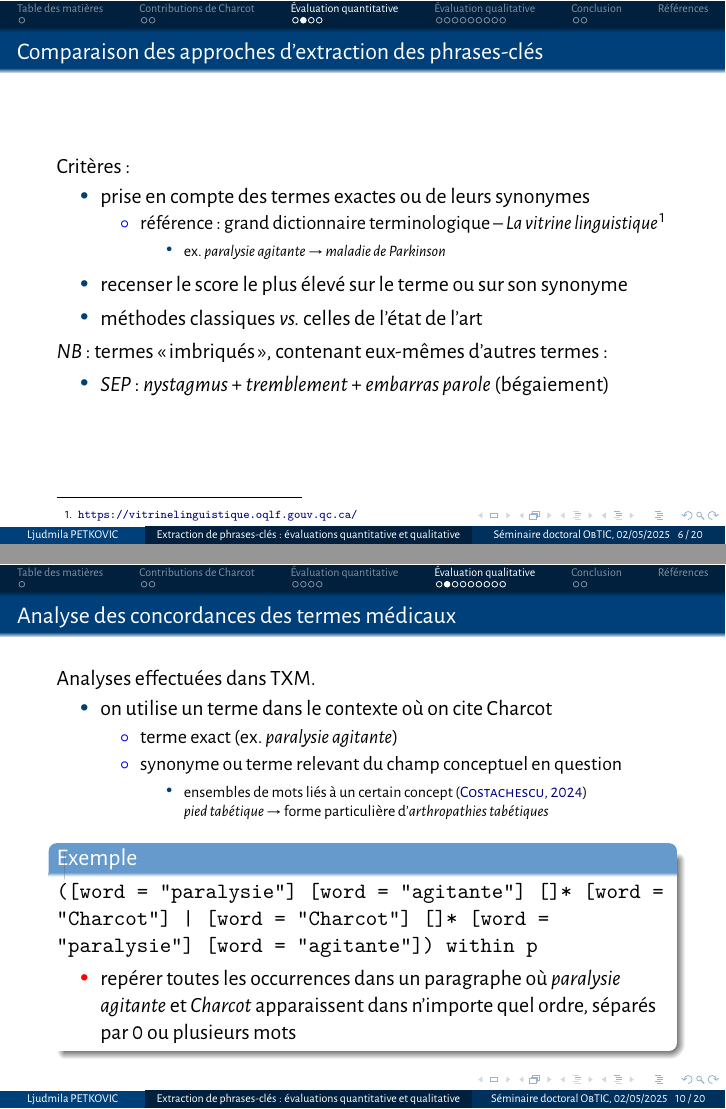
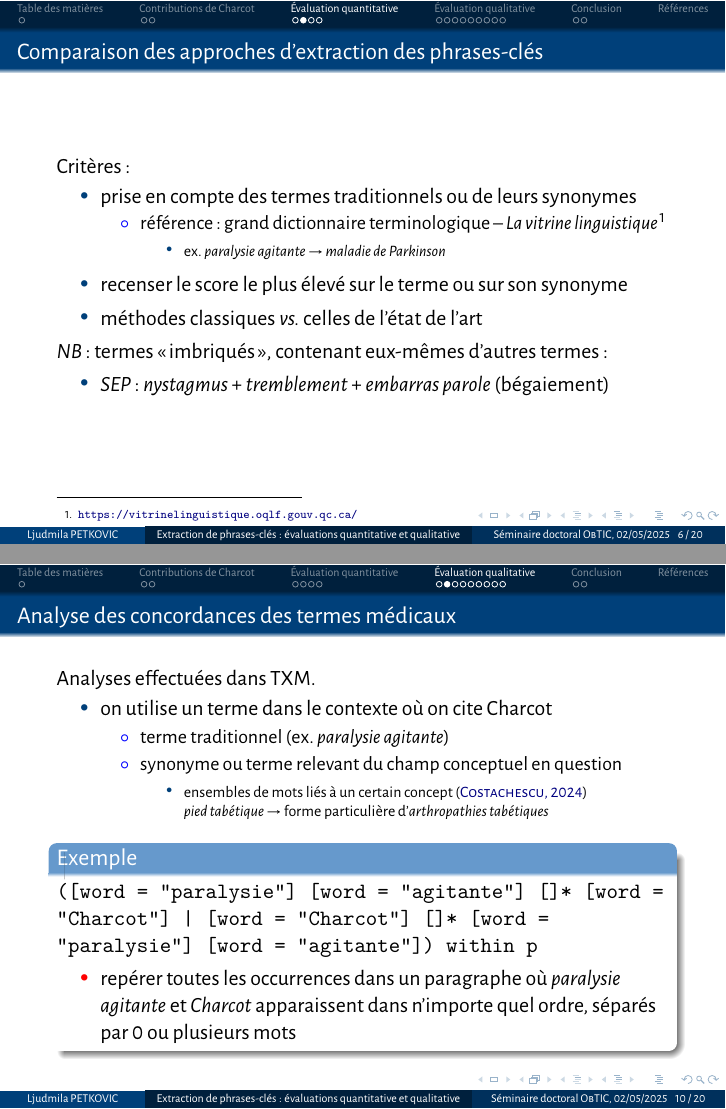
Before and after one commit to ljpetkovic/Seminaire_doc_ObTIC_15-04-25, LaTeX slides (0_main.tex): pages 6 and 10 of 20, joined at a grey line. Compiled offline with XeLaTeX.

Commit message:
termes traditionnels (pas « exacts »)

```diff
--- a/0_main.tex
+++ b/0_main.tex
@@ -337,7 +337,7 @@ c\end{frame}
 \begin{frame}{Comparaison des approches d'extraction des phrases-clés}
 	Critères :
 	\begin{itemize}
-		\item prise en compte des termes exactes ou de leurs synonymes
+		\item prise en compte des termes traditionnels ou de leurs synonymes
 		\begin{itemize}
 			\item référence : grand dictionnaire terminologique -- \textit{La vitrine linguistique}\footnote{\url{https://vitrinelinguistique.oqlf.gouv.qc.ca/}}
 				\begin{itemize}
@@ -449,7 +449,7 @@ c\end{frame}
 	\begin{itemize}
 		\item on utilise un terme dans le contexte où on cite Charcot
 		\begin{itemize}
-			\item terme exact (ex. \textit{paralysie agitante})
+			\item terme traditionnel (ex. \textit{paralysie agitante})
 			\item synonyme ou terme relevant du champ conceptuel en question
 			\begin{itemize}
 				\item ensembles de mots liés à un certain concept \citep{costachescu2024}\\
```
Also changed, not shown: 0_main.pdf, 2 other files.
